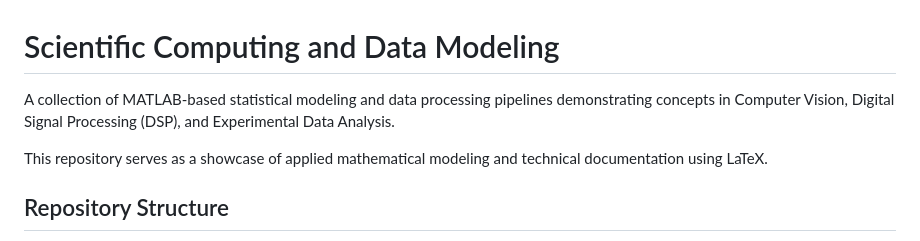
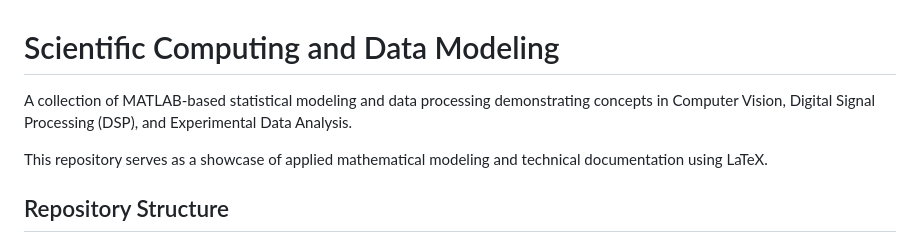
Before and after one commit to Soldeusss/Scientific-Computing-and-Data-Modeling, a Markdown page: README.md, the part around the change. GitHub-like rendering.

```diff
--- a/README.md
+++ b/README.md
@@ -1,6 +1,6 @@
 # Scientific Computing and Data Modeling
 
-A collection of MATLAB-based statistical modeling and data processing pipelines demonstrating concepts in Computer Vision, Digital Signal Processing (DSP), and Experimental Data Analysis.
+A collection of MATLAB-based statistical modeling and data processing demonstrating concepts in Computer Vision, Digital Signal Processing (DSP), and Experimental Data Analysis.
 
 This repository serves as a showcase of applied mathematical modeling and technical documentation using LaTeX.
 
```
